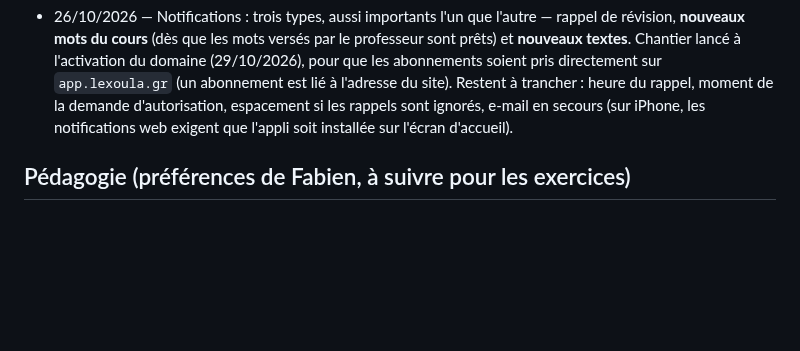
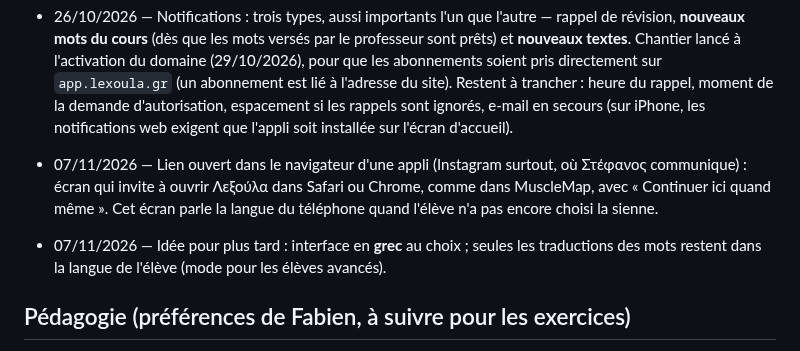
Before and after one commit to flepr/lexoula, a Markdown page: docs/DECISIONS.md, the part around the change. Rendered like a GitHub page; blank space fills up the shorter version.

```diff
--- a/docs/DECISIONS.md
+++ b/docs/DECISIONS.md
@@ -53,6 +53,12 @@ remplacée reste visible, barrée ou suivie de « remplacée le … ».
   sur `app.lexoula.gr` (un abonnement est lié à l'adresse du site). Restent à trancher : heure du rappel,
   moment de la demande d'autorisation, espacement si les rappels sont ignorés, e-mail en secours
   (sur iPhone, les notifications web exigent que l'appli soit installée sur l'écran d'accueil).
+
+- 07/11/2026 — Lien ouvert dans le navigateur d'une appli (Instagram surtout, où Στέφανος communique) : écran qui
+  invite à ouvrir Λεξούλα dans Safari ou Chrome, comme dans MuscleMap, avec « Continuer ici quand même ». Cet écran
+  parle la langue du téléphone quand l'élève n'a pas encore choisi la sienne.
+- 07/11/2026 — Idée pour plus tard : interface en **grec** au choix ; seules les traductions des mots restent dans
+  la langue de l'élève (mode pour les élèves avancés).
 
 ## Pédagogie (préférences de Fabien, à suivre pour les exercices)
 - Surtout des QCM ; quelques exercices d'écriture, mais pas trop.
```
Also changed, not shown: docs/ETAT.md (+5 -2 lines).
